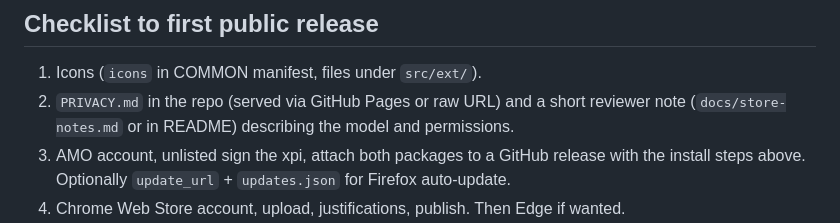
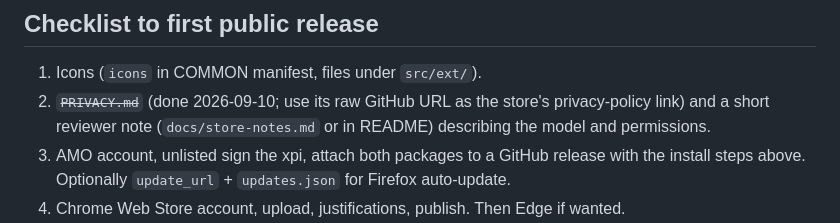
Before and after one commit to wmww/browsception, a Markdown page: notes/distribution.md, the part around the change. Rendered like a GitHub page.

Commit message:
Add PRIVACY.md for store listings
Co-Authored-By: Claude Fable 5.1 <noreply@anthropic.com>
Claude-Session: https://claude.ai/code/session_018kPmQxUnXYFjgenNJNzfV9

```diff
--- a/notes/distribution.md
+++ b/notes/distribution.md
@@ -92,8 +92,9 @@ builds, and documented RAM needs. Until then, unlisted signing is the Firefox ch
 ## Checklist to first public release
 
 1. Icons (`icons` in COMMON manifest, files under `src/ext/`).
-2. `PRIVACY.md` in the repo (served via GitHub Pages or raw URL) and a short reviewer note
-   (`docs/store-notes.md` or in README) describing the model and permissions.
+2. ~~`PRIVACY.md`~~ (done 2026-09-10; use its raw GitHub URL as the store's privacy-policy
+   link) and a short reviewer note (`docs/store-notes.md` or in README) describing the model
+   and permissions.
 3. AMO account, unlisted sign the xpi, attach both packages to a GitHub release with the
    install steps above. Optionally `update_url` + `updates.json` for Firefox auto-update.
 4. Chrome Web Store account, upload, justifications, publish. Then Edge if wanted.
```
Also changed, not shown: PRIVACY.md (added, +19 -0 lines).
